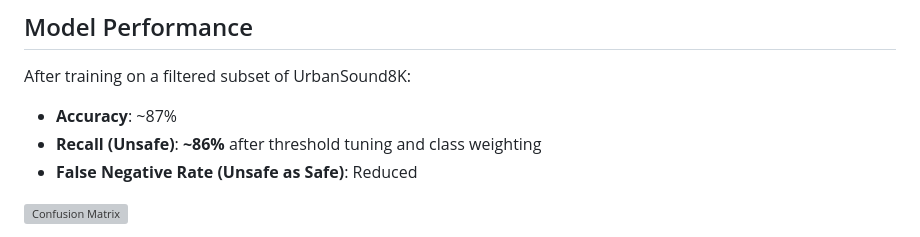
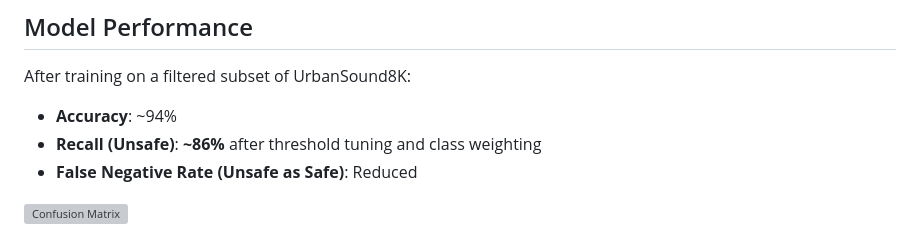
Before and after one commit to NeginAz/Public_Safety_Sound_Classifier, a Markdown page: README.md, the part around the change. Drawn GitHub-style; grey boxes are pictures that could not be loaded.

```diff
--- a/README.md
+++ b/README.md
@@ -42,7 +42,7 @@ Public_Safety_Sound_Classifier/
 
 After training on a filtered subset of UrbanSound8K:
 
-- **Accuracy**: ~87%
+- **Accuracy**: ~94%
 - **Recall (Unsafe)**: **~86%** after threshold tuning and class weighting
 - **False Negative Rate (Unsafe as Safe)**: Reduced
 
```
